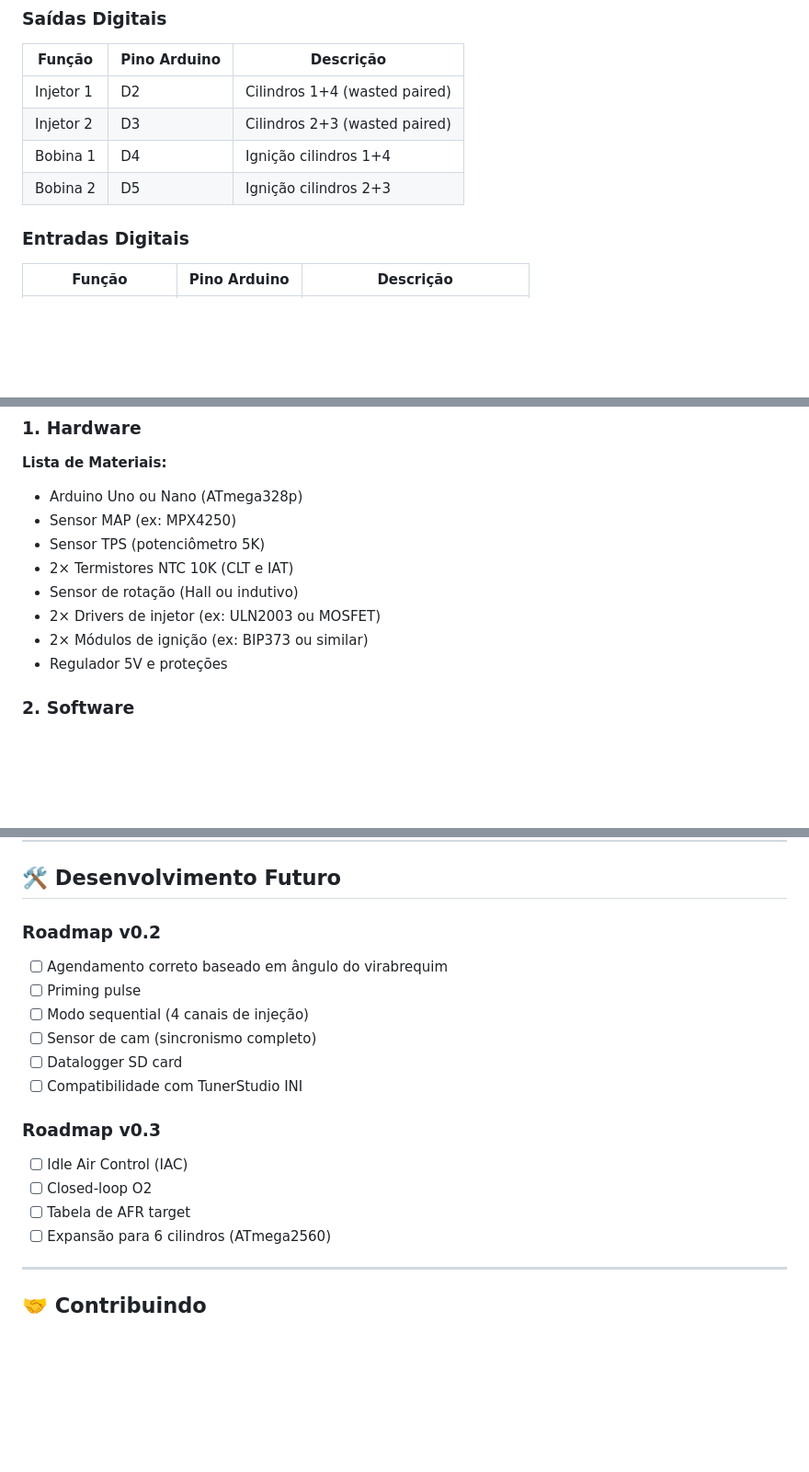
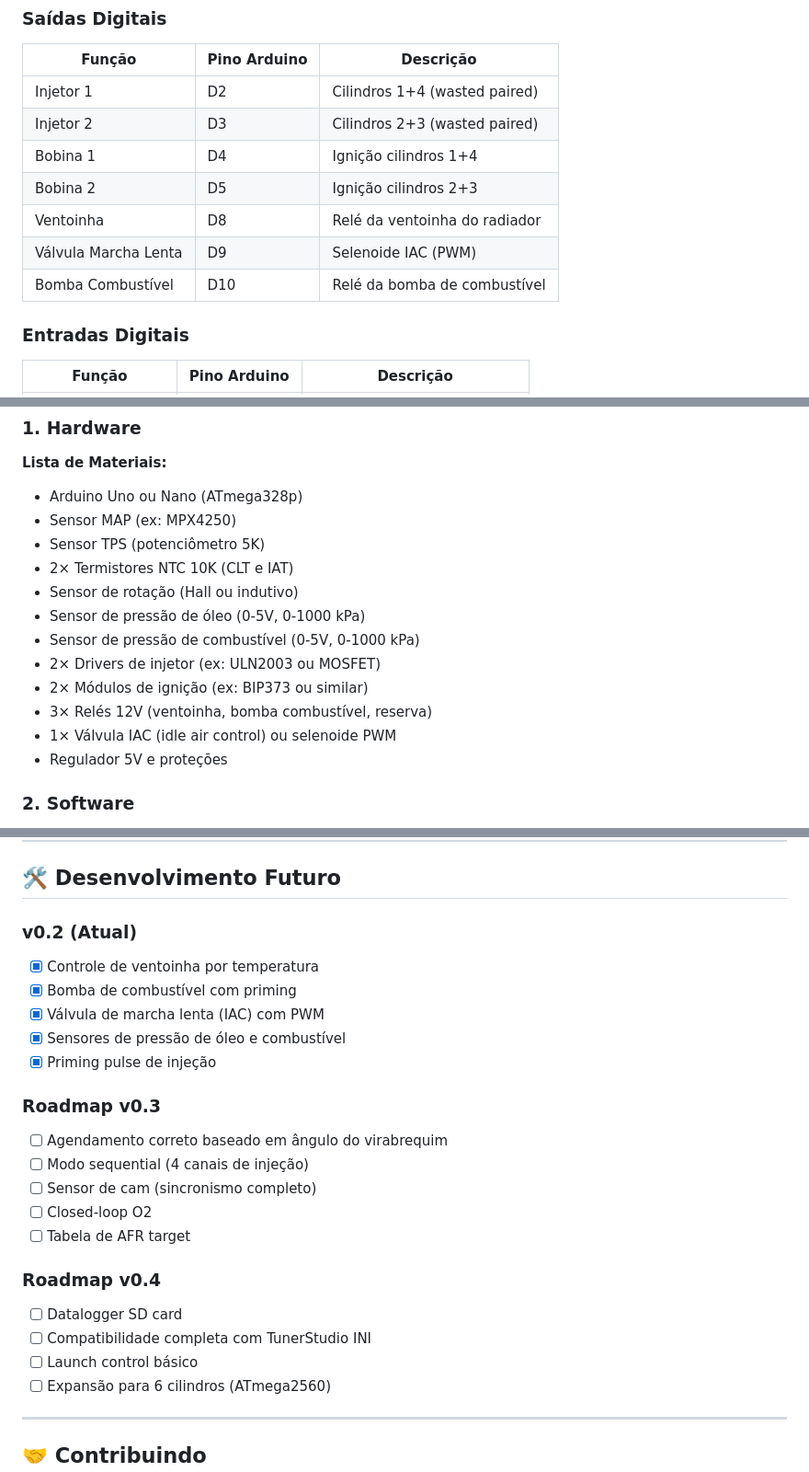
Before and after one commit to alexandrefelipemuller/slowduino, a Markdown page: README.md, 3 parts joined by grey strips. Shown at 92% size. Drawn GitHub-style; blank space fills up the shorter version.

```diff
--- a/README.md
+++ b/README.md
@@ -45,6 +45,9 @@ Criar uma ECU totalmente funcional, de baixo custo, com controle de injeção e
 | Injetor 2 | D3 | Cilindros 2+3 (wasted paired) |
 | Bobina 1 | D4 | Ignição cilindros 1+4 |
 | Bobina 2 | D5 | Ignição cilindros 2+3 |
+| Ventoinha | D8 | Relé da ventoinha do radiador |
+| Válvula Marcha Lenta | D9 | Selenoide IAC (PWM) |
+| Bomba Combustível | D10 | Relé da bomba de combustível |
 
 ### Entradas Digitais
 | Função | Pino Arduino | Descrição |
@@ -143,8 +156,12 @@ slowduino/
 - Sensor TPS (potenciômetro 5K)
 - 2× Termistores NTC 10K (CLT e IAT)
 - Sensor de rotação (Hall ou indutivo)
+- Sensor de pressão de óleo (0-5V, 0-1000 kPa)
+- Sensor de pressão de combustível (0-5V, 0-1000 kPa)
 - 2× Drivers de injetor (ex: ULN2003 ou MOSFET)
 - 2× Módulos de ignição (ex: BIP373 ou similar)
+- 3× Relés 12V (ventoinha, bomba combustível, reserva)
+- 1× Válvula IAC (idle air control) ou selenoide PWM
 - Regulador 5V e proteções
 
 ### 2. Software
@@ -276,20 +293,27 @@ RPM: 1850 | Sync: OK | MAP: 45 kPa | TPS: 12% | CLT: 82C | PW: 8450us | Adv: 18d
 
 ## 🛠️ Desenvolvimento Futuro
 
-### Roadmap v0.2
+### v0.2 (Atual)
 
-- [ ] Agendamento correto baseado em ângulo do virabrequim
-- [ ] Priming pulse
-- [ ] Modo sequential (4 canais de injeção)
-- [ ] Sensor de cam (sincronismo completo)
-- [ ] Datalogger SD card
-- [ ] Compatibilidade com TunerStudio INI
+- [x] Controle de ventoinha por temperatura
+- [x] Bomba de combustível com priming
+- [x] Válvula de marcha lenta (IAC) com PWM
+- [x] Sensores de pressão de óleo e combustível
+- [x] Priming pulse de injeção
 
 ### Roadmap v0.3
 
-- [ ] Idle Air Control (IAC)
+- [ ] Agendamento correto baseado em ângulo do virabrequim
+- [ ] Modo sequential (4 canais de injeção)
+- [ ] Sensor de cam (sincronismo completo)
 - [ ] Closed-loop O2
 - [ ] Tabela de AFR target
+
+### Roadmap v0.4
+
+- [ ] Datalogger SD card
+- [ ] Compatibilidade completa com TunerStudio INI
+- [ ] Launch control básico
 - [ ] Expansão para 6 cilindros (ATmega2560)
 
 ---
```
Also changed, not shown: other parts of README.md (+10 -0 lines), CLAUDE.md (+80 -7 lines), resources/PCB_3d.jpeg (added), resources/Schematic_Slowduino-injection_2025-11-05.png (added), 7 other files.
